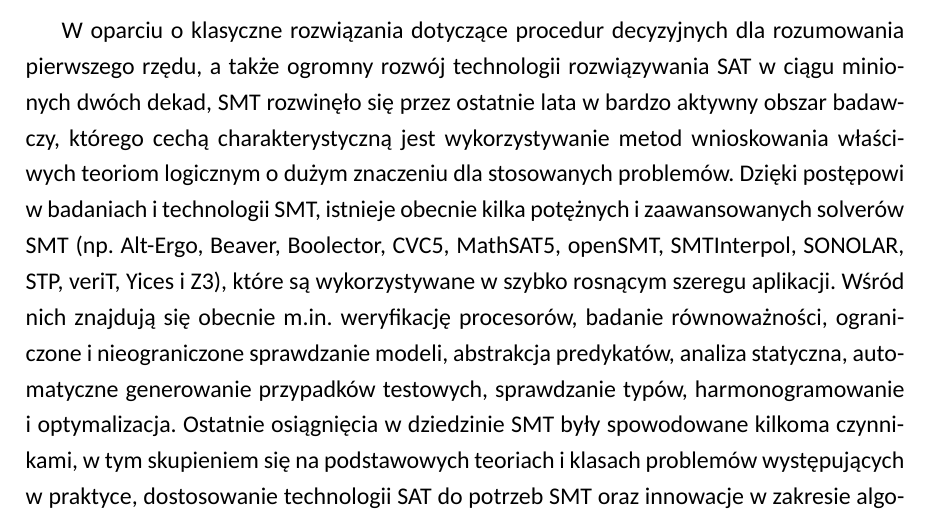
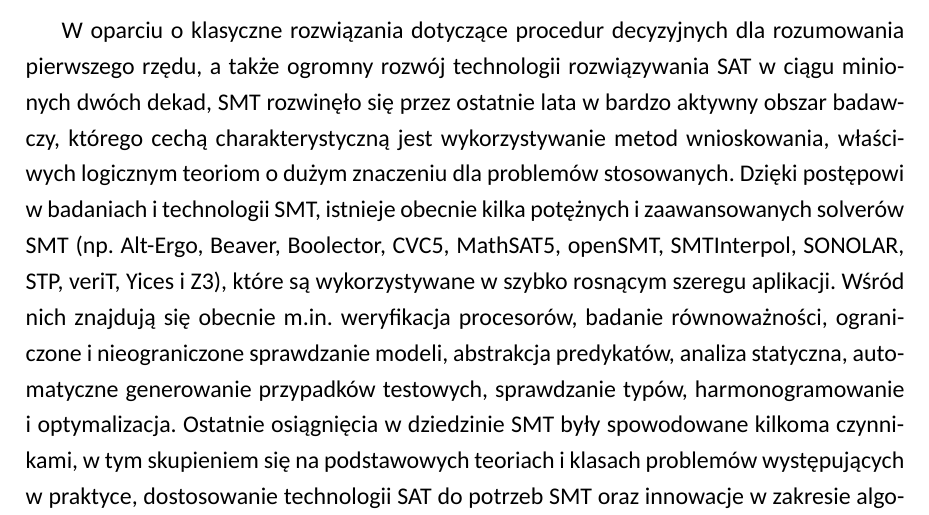
Before and after one commit to mossurtt/smt_solvers_for_np-hard, a LaTeX document (magisterska.tex): part of page 4 of 19, cut so that both start at the same text. Compiled offline with XeLaTeX.

Commit message:
txs auto checkin

```diff
--- a/magisterska.tex
+++ b/magisterska.tex
@@ -89,7 +89,7 @@ Praktyczny kompromis można osiągnąć za pomocą fragmentów logiki pierwszego
 
 W oparciu o klasyczne rozwiązania dotyczące procedur decyzyjnych dla rozumowania pierwszego rzędu, a także ogromny rozwój technologii rozwiązywania SAT w ciągu minionych dwóch dekad,
-SMT rozwinęło się przez ostatnie lata w bardzo aktywny obszar badawczy, którego cechą charakterystyczną jest wykorzystywanie metod wnioskowania właściwych teoriom logicznym o dużym znaczeniu dla stosowanych problemów.
-Dzięki postępowi w badaniach i technologii SMT, istnieje obecnie kilka potężnych i zaawansowanych solverów SMT (np. Alt-Ergo, Beaver, Boolector, CVC5, MathSAT5, openSMT, SMTInterpol, SONOLAR, STP, veriT, Yices i Z3), które są wykorzystywane w szybko rosnącym szeregu aplikacji. Wśród nich znajdują się obecnie m.in. weryfikację procesorów, badanie równoważności, ograniczone i nieograniczone sprawdzanie modeli, abstrakcja predykatów, analiza statyczna, automatyczne generowanie przypadków testowych, sprawdzanie typów, harmonogramowanie i optymalizacja.
+SMT rozwinęło się przez ostatnie lata w bardzo aktywny obszar badawczy, którego cechą charakterystyczną jest wykorzystywanie metod wnioskowania, właściwych logicznym teoriom o dużym znaczeniu dla problemów stosowanych.
+Dzięki postępowi w badaniach i technologii SMT, istnieje obecnie kilka potężnych i zaawansowanych solverów SMT (np. Alt-Ergo, Beaver, Boolector, CVC5, MathSAT5, openSMT, SMTInterpol, SONOLAR, STP, veriT, Yices i Z3), które są wykorzystywane w szybko rosnącym szeregu aplikacji. Wśród nich znajdują się obecnie m.in. weryfikacja procesorów, badanie równoważności, ograniczone i nieograniczone sprawdzanie modeli, abstrakcja predykatów, analiza statyczna, automatyczne generowanie przypadków testowych, sprawdzanie typów, harmonogramowanie i optymalizacja.
 Ostatnie osiągnięcia w dziedzinie SMT były spowodowane kilkoma czynnikami, w tym skupieniem się na podstawowych teoriach i klasach problemów występujących w praktyce, dostosowanie technologii SAT do potrzeb SMT oraz innowacje w zakresie algorytmów i struktur danych \cite{Clarke18}.
 
 Celem niniejszej pracy jest zbadanie skuteczności SMT solverów Pythona w rozwiązywaniu problemów NP-trudnych, takich jak: ... .
```
Also changed, not shown: magisterska.tex (2 more changed lines).
